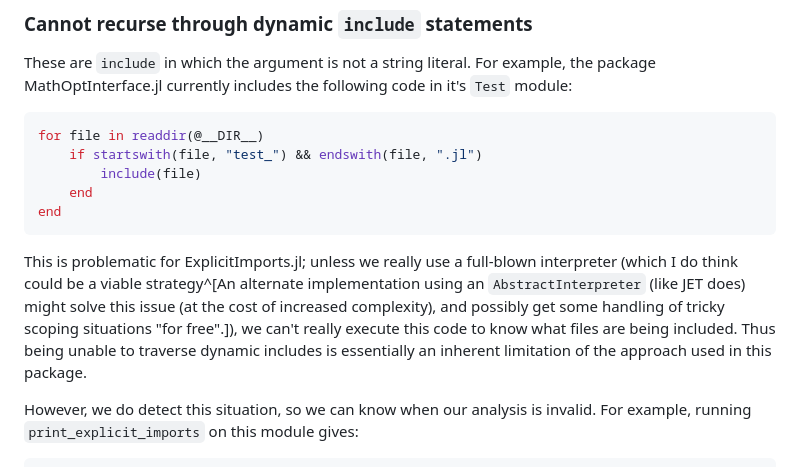
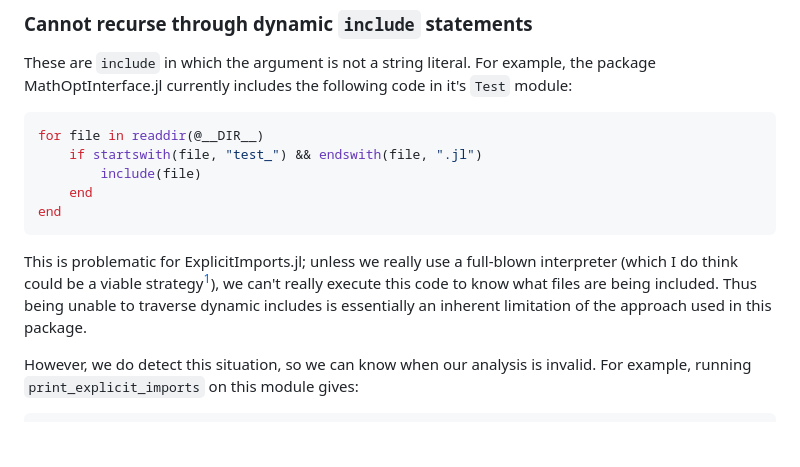
Before and after one commit to ericphanson/ExplicitImports.jl, a Markdown page: README.md, the part around one of its changes. Drawn GitHub-style; blank space fills up the shorter version.

Commit message:
try alternate footnote syntax

````diff
--- a/README.md
+++ b/README.md
@@ -85,7 +85,7 @@ for file in readdir(@__DIR__)
 end
 ```
 
-This is problematic for ExplicitImports.jl; unless we really use a full-blown interpreter (which I do think could be a viable strategy^[An alternate implementation using an `AbstractInterpreter` (like JET does) might solve this issue (at the cost of increased complexity), and possibly get some handling of tricky scoping situations "for free".]), we can't really execute this code to know what files are being included. Thus being unable to traverse dynamic includes is essentially an inherent limitation of the approach used in this package.
+This is problematic for ExplicitImports.jl; unless we really use a full-blown interpreter (which I do think could be a viable strategy[^1]), we can't really execute this code to know what files are being included. Thus being unable to traverse dynamic includes is essentially an inherent limitation of the approach used in this package.
 
 However, we do detect this situation, so we can know when our analysis is invalid. For example, running `print_explicit_imports` on this module gives:
 
````
Also changed, not shown: other parts of README.md (+2 -0 lines).
